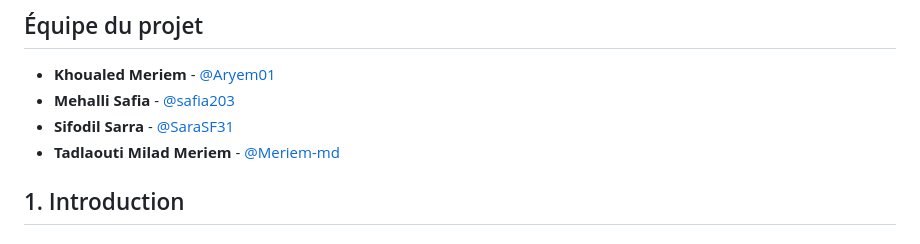
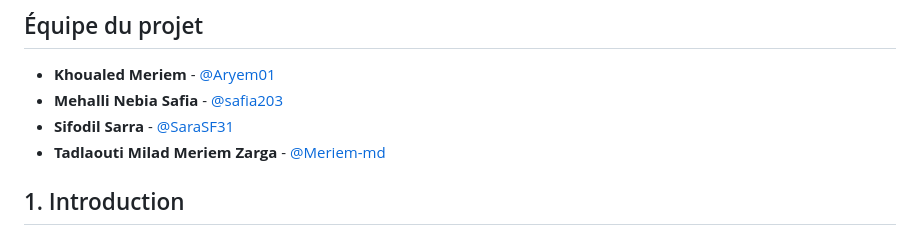
Before and after one commit to safia203/mini_zara_project, a Markdown page: README.md, the part around the change. GitHub-like rendering.

Commit message:
Correct spelling mistakes in README

```diff
--- a/README.md
+++ b/README.md
@@ -3,9 +3,9 @@
 ## Équipe du projet
 
 - **Khoualed Meriem** - [@Aryem01](https://github.com/Aryem01)
-- **Mehalli Safia** - [@safia203](https://github.com/safia203)
+- **Mehalli Nebia Safia** - [@safia203](https://github.com/safia203)
 - **Sifodil Sarra** - [@SaraSF31](https://github.com/SaraSF31)
-- **Tadlaouti Milad Meriem** - [@Meriem-md](https://github.com/Meriem-md)
+- **Tadlaouti Milad Meriem Zarga** - [@Meriem-md](https://github.com/Meriem-md)
 
 ## 1. Introduction
 
```
